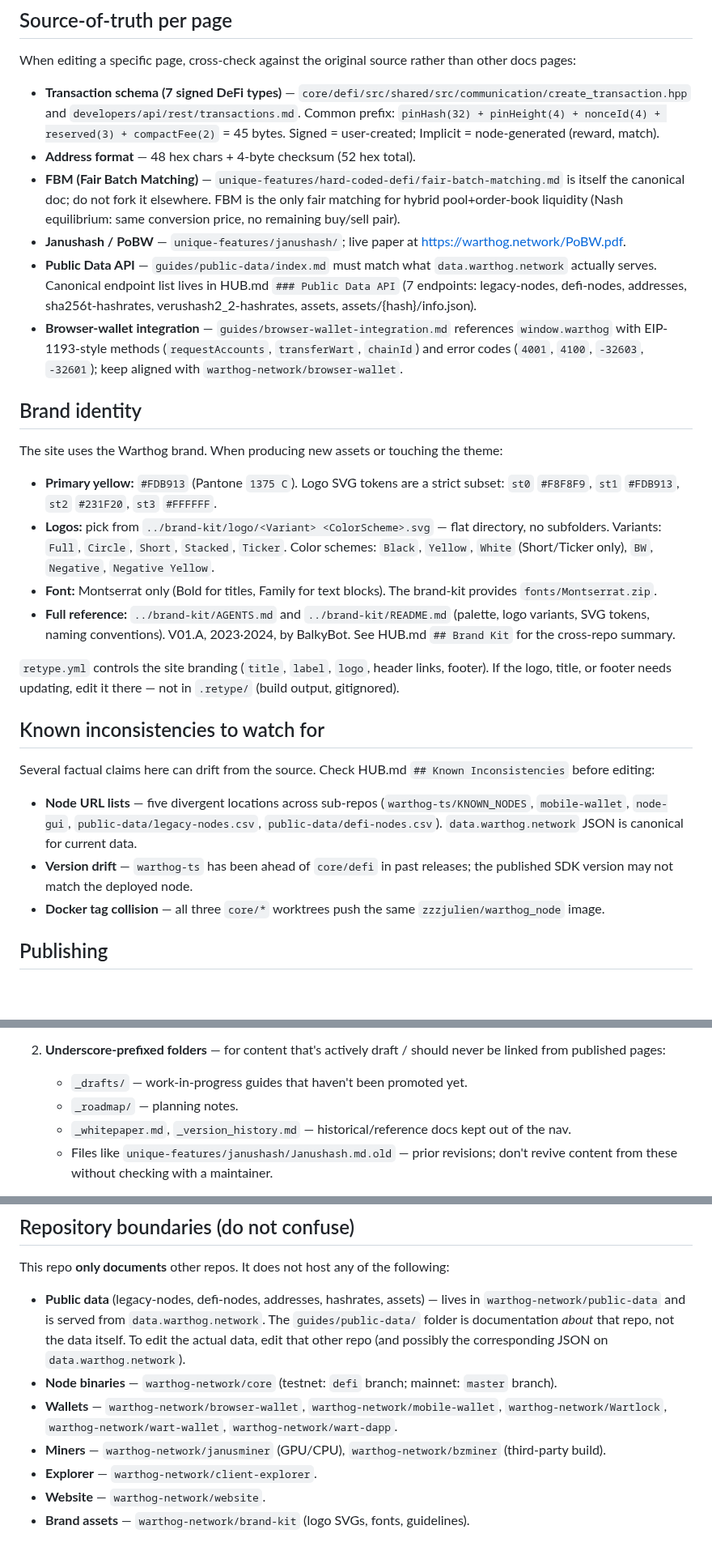
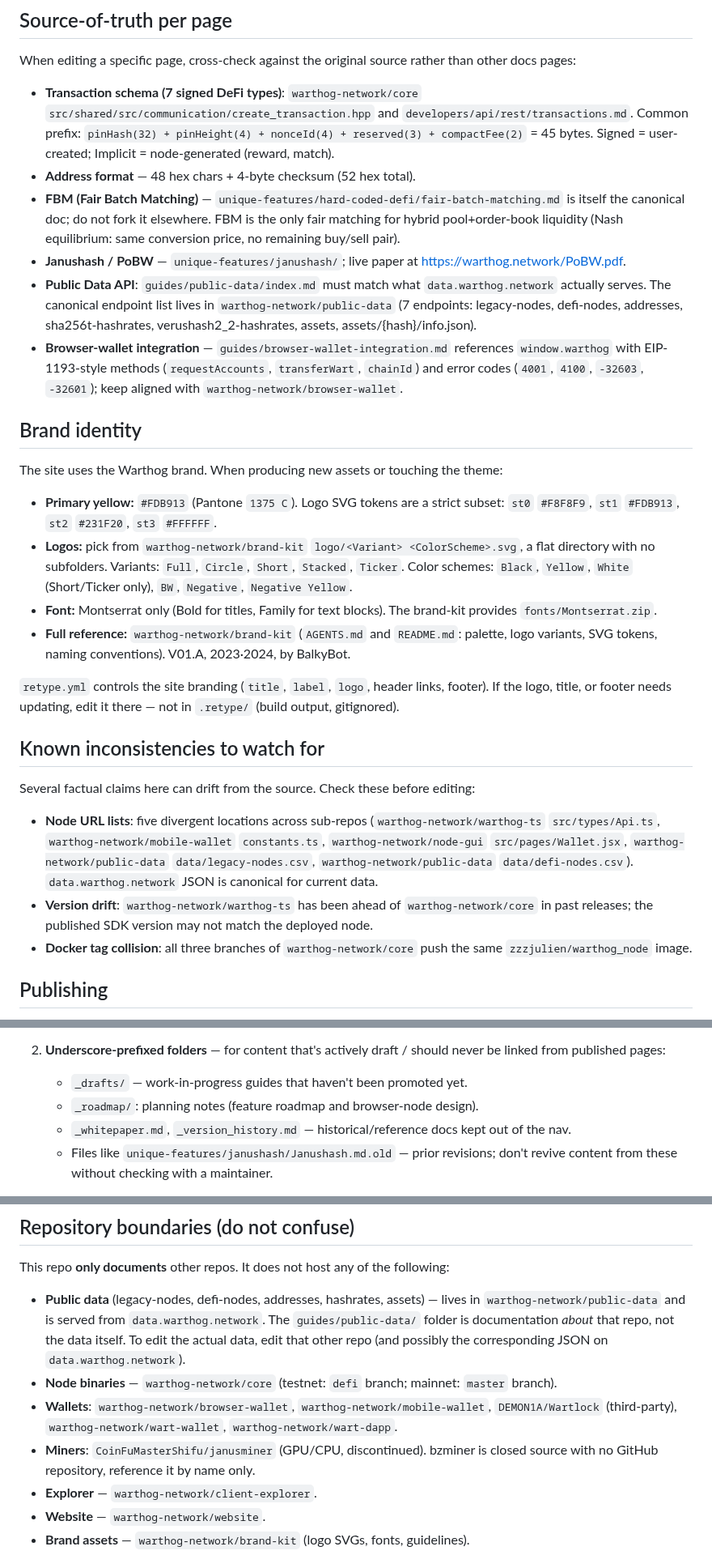
Before and after one commit to warthog-network/docs, a Markdown page: AGENTS.md, 3 parts joined by grey strips. Shown at 81% size. Rendered like a GitHub page; blank space fills up the shorter version.

Commit message:
docs: reference other repositories by their GitHub name
The agent notes pointed at files that live outside this repository, so an
agent working here could not resolve them. Cross-references now use the
full org/repo name, which resolves from any checkout.

Also corrects three repository names that no longer exist: the Janushash
miner is published under CoinFuMasterShifu, the desktop wallet under
DEMON1A, and bzminer has no repository at all, so it is referred to by
name alone.

```diff
--- a/AGENTS.md
+++ b/AGENTS.md
@@ -32,11 +32,11 @@ If a page here contradicts any of these, fix the page, not the constant.
 
 When editing a specific page, cross-check against the original source rather than other docs pages:
 
-- **Transaction schema (7 signed DeFi types)** — `core/defi/src/shared/src/communication/create_transaction.hpp` and `developers/api/rest/transactions.md`. Common prefix: `pinHash(32) + pinHeight(4) + nonceId(4) + reserved(3) + compactFee(2)` = 45 bytes. Signed = user-created; Implicit = node-generated (reward, match).
+- **Transaction schema (7 signed DeFi types)**: `warthog-network/core` `src/shared/src/communication/create_transaction.hpp` and `developers/api/rest/transactions.md`. Common prefix: `pinHash(32) + pinHeight(4) + nonceId(4) + reserved(3) + compactFee(2)` = 45 bytes. Signed = user-created; Implicit = node-generated (reward, match).
 - **Address format** — 48 hex chars + 4-byte checksum (52 hex total).
 - **FBM (Fair Batch Matching)** — `unique-features/hard-coded-defi/fair-batch-matching.md` is itself the canonical doc; do not fork it elsewhere. FBM is the only fair matching for hybrid pool+order-book liquidity (Nash equilibrium: same conversion price, no remaining buy/sell pair).
 - **Janushash / PoBW** — `unique-features/janushash/`; live paper at https://warthog.network/PoBW.pdf.
-- **Public Data API** — `guides/public-data/index.md` must match what `data.warthog.network` actually serves. Canonical endpoint list lives in HUB.md `### Public Data API` (7 endpoints: legacy-nodes, defi-nodes, addresses, sha256t-hashrates, verushash2_2-hashrates, assets, assets/{hash}/info.json).
+- **Public Data API**: `guides/public-data/index.md` must match what `data.warthog.network` actually serves. The canonical endpoint list lives in `warthog-network/public-data` (7 endpoints: legacy-nodes, defi-nodes, addresses, sha256t-hashrates, verushash2_2-hashrates, assets, assets/{hash}/info.json).
 - **Browser-wallet integration** — `guides/browser-wallet-integration.md` references `window.warthog` with EIP-1193-style methods (`requestAccounts`, `transferWart`, `chainId`) and error codes (`4001`, `4100`, `-32603`, `-32601`); keep aligned with `warthog-network/browser-wallet`.
 
 ## Brand identity
@@ -44,19 +44,19 @@ When editing a specific page, cross-check against the original source rather tha
 The site uses the Warthog brand. When producing new assets or touching the theme:
 
 - **Primary yellow:** `#FDB913` (Pantone `1375 C`). Logo SVG tokens are a strict subset: `st0` `#F8F8F9`, `st1` `#FDB913`, `st2` `#231F20`, `st3` `#FFFFFF`.
-- **Logos:** pick from `../brand-kit/logo/<Variant> <ColorScheme>.svg` — flat directory, no subfolders. Variants: `Full`, `Circle`, `Short`, `Stacked`, `Ticker`. Color schemes: `Black`, `Yellow`, `White` (Short/Ticker only), `BW`, `Negative`, `Negative Yellow`.
+- **Logos:** pick from `warthog-network/brand-kit` `logo/<Variant> <ColorScheme>.svg`, a flat directory with no subfolders. Variants: `Full`, `Circle`, `Short`, `Stacked`, `Ticker`. Color schemes: `Black`, `Yellow`, `White` (Short/Ticker only), `BW`, `Negative`, `Negative Yellow`.
 - **Font:** Montserrat only (Bold for titles, Family for text blocks). The brand-kit provides `fonts/Montserrat.zip`.
-- **Full reference:** `../brand-kit/AGENTS.md` and `../brand-kit/README.md` (palette, logo variants, SVG tokens, naming conventions). V01.A, 2023·2024, by BalkyBot. See HUB.md `## Brand Kit` for the cross-repo summary.
+- **Full reference:** `warthog-network/brand-kit` (`AGENTS.md` and `README.md`: palette, logo variants, SVG tokens, naming conventions). V01.A, 2023·2024, by BalkyBot.
 
 `retype.yml` controls the site branding (`title`, `label`, `logo`, header links, footer). If the logo, title, or footer needs updating, edit it there — not in `.retype/` (build output, gitignored).
 
 ## Known inconsistencies to watch for
 
-Several factual claims here can drift from the source. Check HUB.md `## Known Inconsistencies` before editing:
+Several factual claims here can drift from the source. Check these before editing:
 
-- **Node URL lists** — five divergent locations across sub-repos (`warthog-ts/KNOWN_NODES`, `mobile-wallet`, `node-gui`, `public-data/legacy-nodes.csv`, `public-data/defi-nodes.csv`). `data.warthog.network` JSON is canonical for current data.
-- **Version drift** — `warthog-ts` has been ahead of `core/defi` in past releases; the published SDK version may not match the deployed node.
-- **Docker tag collision** — all three `core/*` worktrees push the same `zzzjulien/warthog_node` image.
+- **Node URL lists**: five divergent locations across sub-repos (`warthog-network/warthog-ts` `src/types/Api.ts`, `warthog-network/mobile-wallet` `constants.ts`, `warthog-network/node-gui` `src/pages/Wallet.jsx`, `warthog-network/public-data` `data/legacy-nodes.csv`, `warthog-network/public-data` `data/defi-nodes.csv`). `data.warthog.network` JSON is canonical for current data.
+- **Version drift**: `warthog-network/warthog-ts` has been ahead of `warthog-network/core` in past releases; the published SDK version may not match the deployed node.
+- **Docker tag collision**: all three branches of `warthog-network/core` push the same `zzzjulien/warthog_node` image.
 
 ## Publishing
 
@@ -118,7 +118,7 @@ Two ways to keep content out of the rendered site:
 
 2. **Underscore-prefixed folders** — for content that's actively draft / should never be linked from published pages:
    - `_drafts/` — work-in-progress guides that haven't been promoted yet.
-   - `_roadmap/` — planning notes.
+   - `_roadmap/`: planning notes (feature roadmap and browser-node design).
    - `_whitepaper.md`, `_version_history.md` — historical/reference docs kept out of the nav.
    - Files like `unique-features/janushash/Janushash.md.old` — prior revisions; don't revive content from these without checking with a maintainer.
 
@@ -128,8 +128,8 @@ This repo **only documents** other repos. It does not host any of the following:
 
 - **Public data** (legacy-nodes, defi-nodes, addresses, hashrates, assets) — lives in `warthog-network/public-data` and is served from `data.warthog.network`. The `guides/public-data/` folder is documentation *about* that repo, not the data itself. To edit the actual data, edit that other repo (and possibly the corresponding JSON on `data.warthog.network`).
 - **Node binaries** — `warthog-network/core` (testnet: `defi` branch; mainnet: `master` branch).
-- **Wallets** — `warthog-network/browser-wallet`, `warthog-network/mobile-wallet`, `warthog-network/Wartlock`, `warthog-network/wart-wallet`, `warthog-network/wart-dapp`.
-- **Miners** — `warthog-network/janusminer` (GPU/CPU), `warthog-network/bzminer` (third-party build).
+- **Wallets**: `warthog-network/browser-wallet`, `warthog-network/mobile-wallet`, `DEMON1A/Wartlock` (third-party), `warthog-network/wart-wallet`, `warthog-network/wart-dapp`.
+- **Miners**: `CoinFuMasterShifu/janusminer` (GPU/CPU, discontinued). bzminer is closed source with no GitHub repository, reference it by name only.
 - **Explorer** — `warthog-network/client-explorer`.
 - **Website** — `warthog-network/website`.
 - **Brand assets** — `warthog-network/brand-kit` (logo SVGs, fonts, guidelines).
```
Also changed, not shown: other parts of AGENTS.md (+5 -5 lines), _roadmap/roadmap.md (+2 -2 lines).
